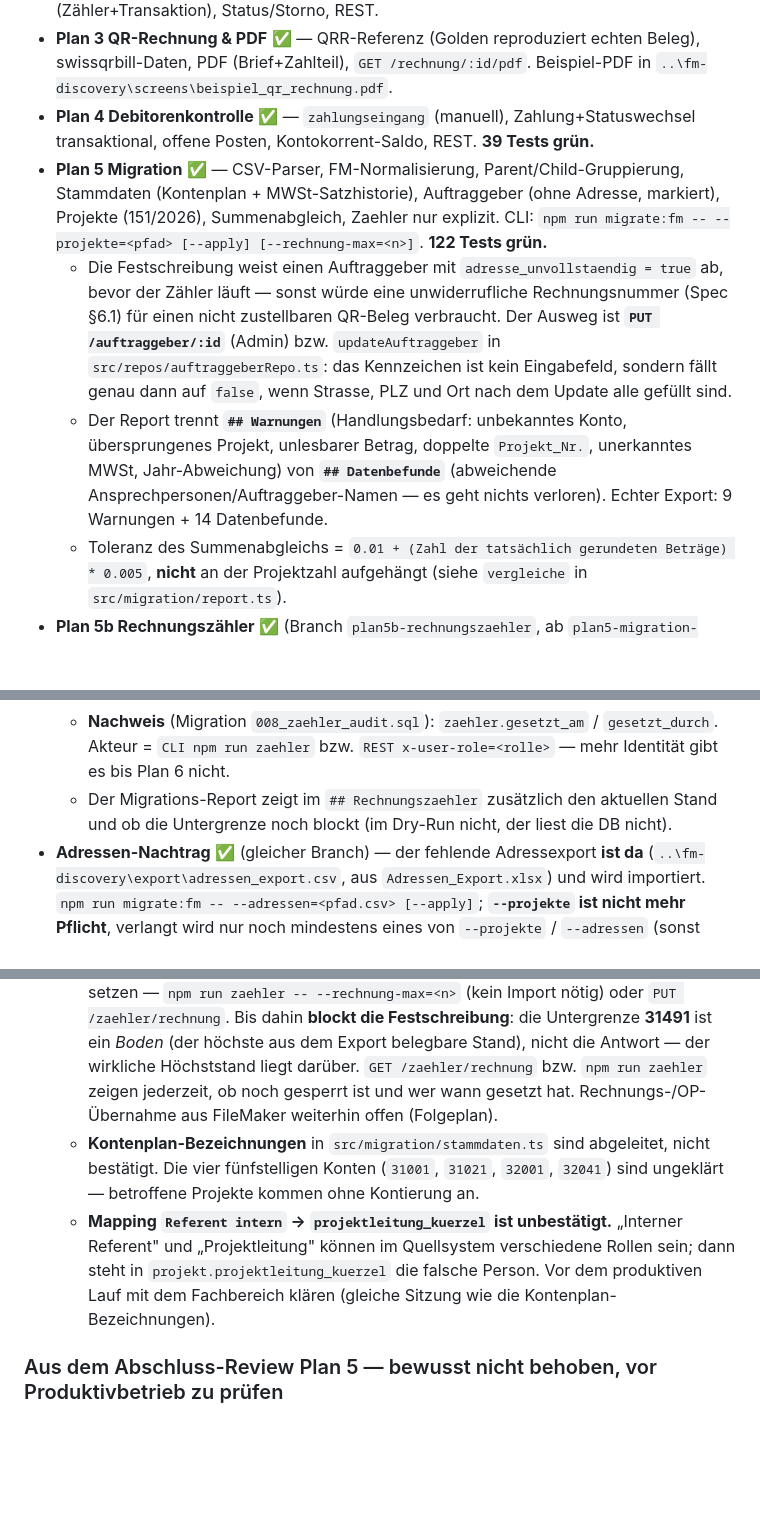
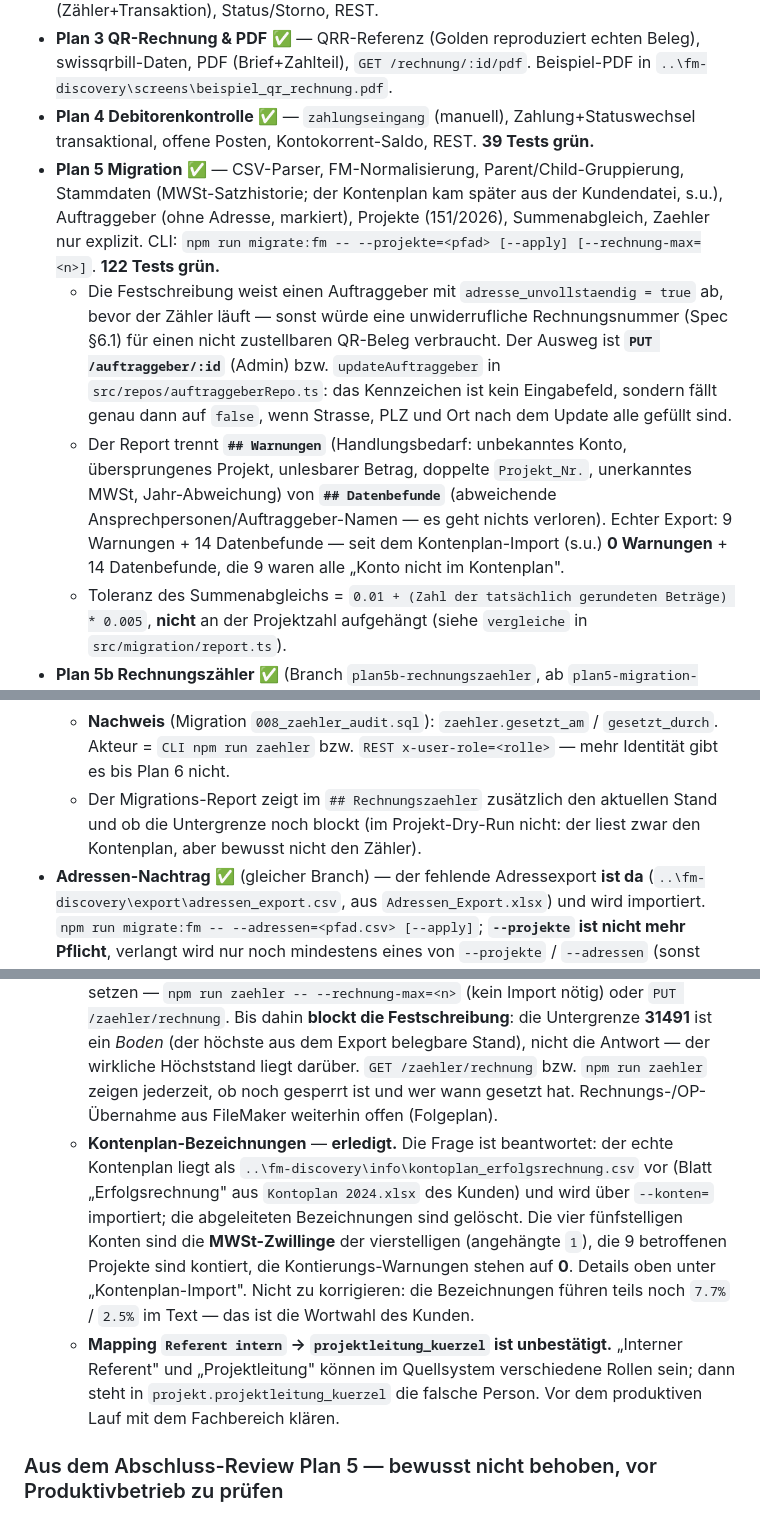
Before and after one commit to markusbaechler/bbz-ERP, a Markdown page: HANDOVER.md, 3 parts joined by grey strips. Drawn GitHub-style; blank space fills up the shorter version.

```diff
--- a/HANDOVER.md
+++ b/HANDOVER.md
@@ -41,16 +42,16 @@ Env: `DATABASE_URL` hat Fallback in `vitest.config.ts`; `.env` = lokale DB. `git
 - **Plan 2 Verrechnung & MWSt** ✅ — MWSt-Engine (Rappenrundung 0.05, mehrsatzig, exkl/inkl), rechnung/rechnungsposition/zaehler, Festschreibung mit **lückenloser** Nummer (Zähler+Transaktion), Status/Storno, REST.
 - **Plan 3 QR-Rechnung & PDF** ✅ — QRR-Referenz (Golden reproduziert echten Beleg), swissqrbill-Daten, PDF (Brief+Zahlteil), `GET /rechnung/:id/pdf`. Beispiel-PDF in `..\fm-discovery\screens\beispiel_qr_rechnung.pdf`.
 - **Plan 4 Debitorenkontrolle** ✅ — `zahlungseingang` (manuell), Zahlung+Statuswechsel transaktional, offene Posten, Kontokorrent-Saldo, REST. **39 Tests grün.**
-- **Plan 5 Migration** ✅ — CSV-Parser, FM-Normalisierung, Parent/Child-Gruppierung, Stammdaten (Kontenplan + MWSt-Satzhistorie), Auftraggeber (ohne Adresse, markiert), Projekte (151/2026), Summenabgleich, Zaehler nur explizit. CLI: `npm run migrate:fm -- --projekte=<pfad> [--apply] [--rechnung-max=<n>]`. **122 Tests grün.**
+- **Plan 5 Migration** ✅ — CSV-Parser, FM-Normalisierung, Parent/Child-Gruppierung, Stammdaten (MWSt-Satzhistorie; der Kontenplan kam später aus der Kundendatei, s.u.), Auftraggeber (ohne Adresse, markiert), Projekte (151/2026), Summenabgleich, Zaehler nur explizit. CLI: `npm run migrate:fm -- --projekte=<pfad> [--apply] [--rechnung-max=<n>]`. **122 Tests grün.**
   - Die Festschreibung weist einen Auftraggeber mit `adresse_unvollstaendig = true` ab, bevor der Zähler läuft — sonst würde eine unwiderrufliche Rechnungsnummer (Spec §6.1) für einen nicht zustellbaren QR-Beleg verbraucht. Der Ausweg ist **`PUT /auftraggeber/:id`** (Admin) bzw. `updateAuftraggeber` in `src/repos/auftraggeberRepo.ts`: das Kennzeichen ist kein Eingabefeld, sondern fällt genau dann auf `false`, wenn Strasse, PLZ und Ort nach dem Update alle gefüllt sind.
-  - Der Report trennt **`## Warnungen`** (Handlungsbedarf: unbekanntes Konto, übersprungenes Projekt, unlesbarer Betrag, doppelte `Projekt_Nr.`, unerkanntes MWSt, Jahr-Abweichung) von **`## Datenbefunde`** (abweichende Ansprechpersonen/Auftraggeber-Namen — es geht nichts verloren). Echter Export: 9 Warnungen + 14 Datenbefunde.
+  - Der Report trennt **`## Warnungen`** (Handlungsbedarf: unbekanntes Konto, übersprungenes Projekt, unlesbarer Betrag, doppelte `Projekt_Nr.`, unerkanntes MWSt, Jahr-Abweichung) von **`## Datenbefunde`** (abweichende Ansprechpersonen/Auftraggeber-Namen — es geht nichts verloren). Echter Export: 9 Warnungen + 14 Datenbefunde — seit dem Kontenplan-Import (s.u.) **0 Warnungen** + 14 Datenbefunde, die 9 waren alle „Konto nicht im Kontenplan".
   - Toleranz des Summenabgleichs = `0.01 + (Zahl der tatsächlich gerundeten Beträge) * 0.005`, **nicht** an der Projektzahl aufgehängt (siehe `vergleiche` in `src/migration/report.ts`).
 - **Plan 5b Rechnungszähler** ✅ (Branch `plan5b-rechnungszaehler`, ab `plan5-migration-filemaker`) — der Zähler ist jetzt **eigenständig setzbar** und die Festschreibung ist **gesperrt**, solange er nicht gesetzt ist. **176 Tests grün (39 Dateien).**
   - **Untergrenze** `src/config/rechnungszaehler.ts`: Vorgabe **31491**, überschreibbar per `RECHNUNG_NR_UNTERGRENZE`. `festschreiben` weist jede Rechnung ab, solange `zaehler.rechnung_lfd_nr <= Untergrenze` — in derselben Transaktion, **bevor** eine Nummer verbraucht ist (gleiche Platzierung wie die Adress-Prüfung). Eine Untergrenze statt `> 0`, weil sie auch den *versehentlich zu tief* gesetzten Zähler abfängt.
   - **CLI** `npm run zaehler [-- --rechnung-max=<n>]` (`src/cli/zaehler.ts`): ohne Argument reine Statusabfrage, mit Argument setzen — ohne CSV, ohne Import. Nur aufwärts; Argumentprüfung durch dieselbe `parseRechnungMax` wie die Migrations-CLI.
   - **Routen** `PUT /zaehler/rechnung` (Admin, `{ wert }`) und `GET /zaehler/rechnung` (ohne Rollenprüfung, wie die übrigen GET-Routen) → Stand, Untergrenze, `gesperrt`, Nachweis.
   - **Nachweis** (Migration `008_zaehler_audit.sql`): `zaehler.gesetzt_am` / `gesetzt_durch`. Akteur = `CLI npm run zaehler` bzw. `REST x-user-role=<rolle>` — mehr Identität gibt es bis Plan 6 nicht.
-  - Der Migrations-Report zeigt im `## Rechnungszaehler` zusätzlich den aktuellen Stand und ob die Untergrenze noch blockt (im Dry-Run nicht, der liest die DB nicht).
+  - Der Migrations-Report zeigt im `## Rechnungszaehler` zusätzlich den aktuellen Stand und ob die Untergrenze noch blockt (im Projekt-Dry-Run nicht: der liest zwar den Kontenplan, aber bewusst nicht den Zähler).
 - **Adressen-Nachtrag** ✅ (gleicher Branch) — der fehlende Adressexport **ist da** (`..\fm-discovery\export\adressen_export.csv`, aus `Adressen_Export.xlsx`) und wird importiert. `npm run migrate:fm -- --adressen=<pfad.csv> [--apply]`; **`--projekte` ist nicht mehr Pflicht**, verlangt wird nur noch mindestens eines von `--projekte` / `--adressen` (sonst Usage + Exit 2). Sind beide gegeben, laufen erst die Projekte, dann die Adressen.
   - Join `Kunden Nr.` → `auftraggeber.nummer`: **derselbe** Nummernkreis wie `Auftraggeber_Nr.` (49/49 treffen, je genau eine Zeile, kein widersprochener Name) — im Unterschied zu `Bank_Nr.` aus dem Faktura-Export, der weiterhin nicht gejoint wird.
   - Übernommen werden **nur** `strasse`/`plz`/`ort`/`land`, und zwar über **`updateAuftraggeber`** — `adresse_unvollstaendig` wird weiterhin allein dort aus den Daten abgeleitet, es gibt keine zweite Ableitung. `name`/`zusatz` bleiben unberührt (eine abweichende `Firma` wird nur als Datenbefund festgehalten). Der Import **legt nie einen Auftraggeber an** (937 Zeilen, 888 ohne Treffer). Idempotent: der zweite Lauf meldet 48 × „bereits identisch hinterlegt".
@@ -69,8 +80,8 @@ Env: `DATABASE_URL` hat Fallback in `vitest.config.ts`; `.env` = lokale DB. `git
   - **Adressen-Export der Auftraggeber** — **erledigt**, der Export ist da und importierbar (`npm run migrate:fm -- --adressen=../fm-discovery/export/adressen_export.csv --apply`, s.o.). Offen bleibt genau eines: **`20577` „bbz st.gallen ag"** hat in der Adressdatei keine Adresse und ist deshalb weiterhin nicht fakturierbar. Das ist die eigene Firma, die als Auftraggeber für interne Projekte (z.B. `6231.26` „Ausgaben/Einnahmen bbz ohne Projektbezug") geführt wird — vermutlich braucht sie gar keinen QR-Beleg. Wenn doch: die eigene Adresse aus `src/config/creditor.ts` per `PUT /auftraggeber/:id` nachtragen, dann fällt das Kennzeichen. Ausserdem festhalten: bei **10** der 49 Auftraggeber führt die Datei **kein Land**, dort steht jetzt ein *angenommenes* `CH` (vierstellige PLZ + Ort) — im Report einzeln aufgeführt, bei Bedarf gegen FileMaker prüfen. Die eine `FL`-Adresse ist unangetastet.
   - **Vollständiger Projekt-Export** — `export_daten.csv` enthält nur Jahr 2026 (151 von ~4967 Projekten). Vollexport aller Jahrgänge nachziehen; der Import ist idempotent und kann erneut laufen.
   - **Aktueller Faktura-Export / Zählerstand** — vorhandener Export endet 26.06.2025 bei Rg-Nr **31491**, ein Livebeleg vom Juli 2026 trägt **33214**. Der Zähler wird **nie** aus einem Export abgeleitet: der reale Höchststand ist **in FileMaker abzulesen** und explizit zu setzen — `npm run zaehler -- --rechnung-max=<n>` (kein Import nötig) oder `PUT /zaehler/rechnung`. Bis dahin **blockt die Festschreibung**: die Untergrenze **31491** ist ein *Boden* (der höchste aus dem Export belegbare Stand), nicht die Antwort — der wirkliche Höchststand liegt darüber. `GET /zaehler/rechnung` bzw. `npm run zaehler` zeigen jederzeit, ob noch gesperrt ist und wer wann gesetzt hat. Rechnungs-/OP-Übernahme aus FileMaker weiterhin offen (Folgeplan).
-  - **Kontenplan-Bezeichnungen** in `src/migration/stammdaten.ts` sind abgeleitet, nicht bestätigt. Die vier fünfstelligen Konten (`31001`, `31021`, `32001`, `32041`) sind ungeklärt — betroffene Projekte kommen ohne Kontierung an.
-  - **Mapping `Referent intern` → `projektleitung_kuerzel` ist unbestätigt.** „Interner Referent" und „Projektleitung" können im Quellsystem verschiedene Rollen sein; dann steht in `projekt.projektleitung_kuerzel` die falsche Person. Vor dem produktiven Lauf mit dem Fachbereich klären (gleiche Sitzung wie die Kontenplan-Bezeichnungen).
+  - **Kontenplan-Bezeichnungen** — **erledigt.** Die Frage ist beantwortet: der echte Kontenplan liegt als `..\fm-discovery\info\kontoplan_erfolgsrechnung.csv` vor (Blatt „Erfolgsrechnung" aus `Kontoplan 2024.xlsx` des Kunden) und wird über `--konten=` importiert; die abgeleiteten Bezeichnungen sind gelöscht. Die vier fünfstelligen Konten sind die **MWSt-Zwillinge** der vierstelligen (angehängte `1`), die 9 betroffenen Projekte sind kontiert, die Kontierungs-Warnungen stehen auf **0**. Details oben unter „Kontenplan-Import". Nicht zu korrigieren: die Bezeichnungen führen teils noch `7.7%` / `2.5%` im Text — das ist die Wortwahl des Kunden.
+  - **Mapping `Referent intern` → `projektleitung_kuerzel` ist unbestätigt.** „Interner Referent" und „Projektleitung" können im Quellsystem verschiedene Rollen sein; dann steht in `projekt.projektleitung_kuerzel` die falsche Person. Vor dem produktiven Lauf mit dem Fachbereich klären.
 
 ### Aus dem Abschluss-Review Plan 5 — bewusst nicht behoben, vor Produktivbetrieb zu prüfen
 - **`src/pdf/rechnungPdf.ts`: `auftraggeber.zusatz` wird gespeichert, aber nie gedruckt.** Der Import zerlegt mehrzeilige Namen korrekt in Name + Zusatz, das PDF gibt nur den Namen aus. „Universität St. Gallen" ohne „Institut für Banken und Finanzen" landet in der falschen Abteilung. Betrifft jeden Auftraggeber mit mehrzeiligem Namen im Export.
```
Also changed, not shown: other parts of HANDOVER.md (+13 -2 lines).
